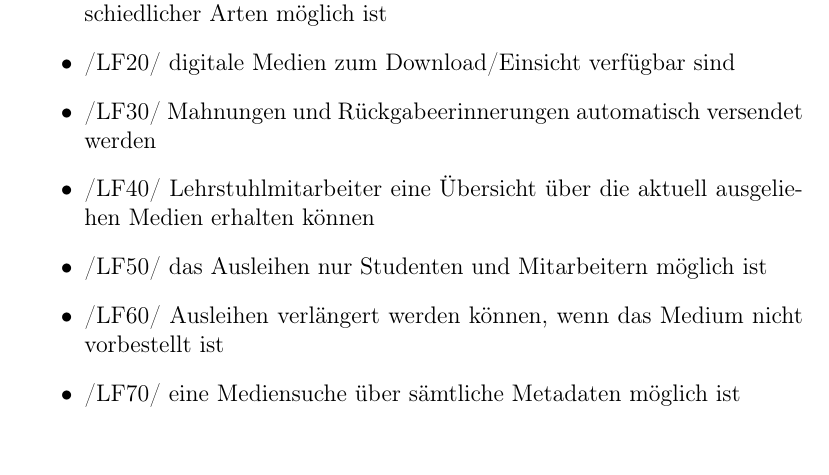
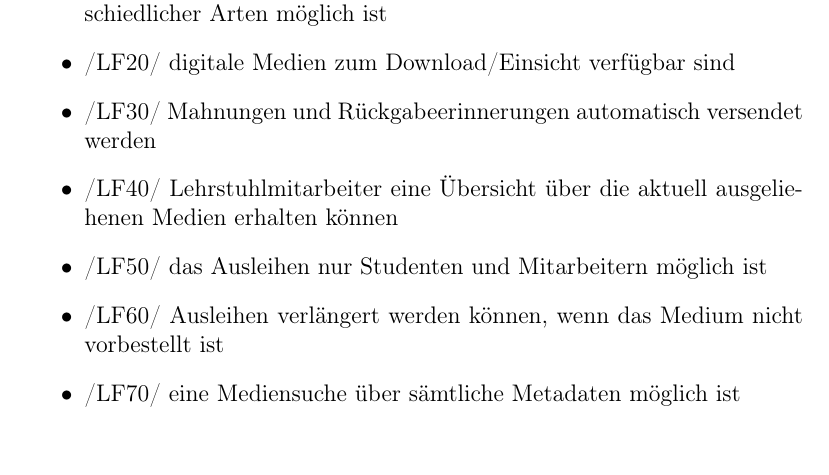
Before and after one commit to mostermann96/SWT2, a LaTeX document (3_Lasten_Pflichtenheft/Lastenheft/lastenheft.tex): part of page 4 of 6, cut so that both start at the same text. Compiled offline with pdfLaTeX.

Commit message:
Korrektur vom LF40 im Lastenheft

```diff
--- a/3_Lasten_Pflichtenheft/Lastenheft/lastenheft.tex
+++ b/3_Lasten_Pflichtenheft/Lastenheft/lastenheft.tex
@@ -37,7 +37,7 @@ Das Software soll in der Lage sein, die Verwaltung einer Bibliothek durchzuführ
 	\item /LF10/ das Ausleihen und Zurückgeben von physischen Medien unterschiedlicher Arten möglich ist
 	\item /LF20/ digitale Medien zum Download/Einsicht verfügbar sind
 	\item /LF30/ Mahnungen und Rückgabeerinnerungen automatisch versendet werden
-	\item /LF40/ Lehrstuhlmitarbeiter eine Übersicht über die aktuell ausgeliehen Medien erhalten können
+	\item /LF40/ Lehrstuhlmitarbeiter eine Übersicht über die aktuell ausgeliehenen Medien erhalten können
 	\item /LF50/ das Ausleihen nur Studenten und Mitarbeitern möglich ist
 	\item /LF60/ Ausleihen verlängert werden können, wenn das Medium nicht vorbestellt ist
 	\item /LF70/ eine Mediensuche über sämtliche Metadaten möglich ist
```
